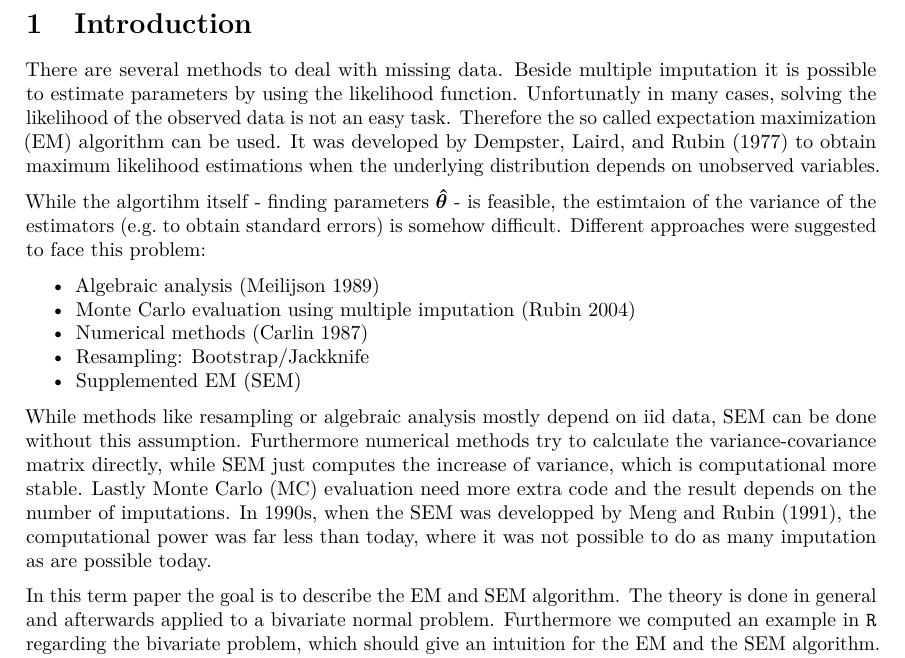
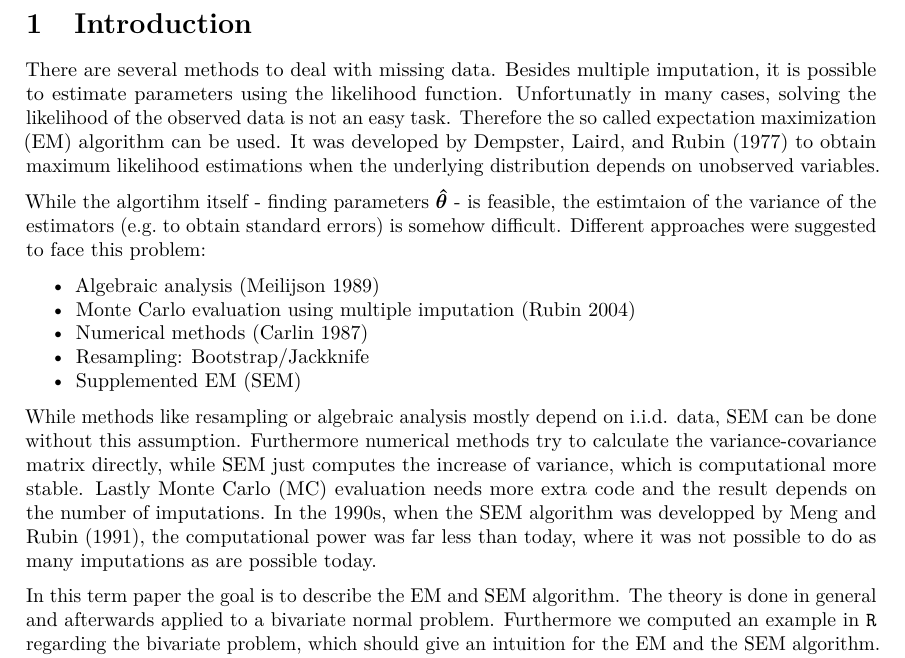
Before and after one commit to LRuff/SEM, an R Markdown document (SEM_termpaper.Rmd): part of page 4 of 14, cut so that both start at the same text. Rendered offline with R 4.5, knitr and Pandoc, then LaTeX, with nearby package versions.

Commit message:
Introduction finished

```diff
--- a/SEM_termpaper.Rmd
+++ b/SEM_termpaper.Rmd
@@ -73,7 +73,7 @@ knitr::opts_chunk$set(echo = TRUE)
 <!-- Document Body -->
 # Introduction
 
-There are several methods to deal with missing data. Beside multiple imputation it is possible to estimate parameters by using the likelihood function. Unfortunatly in many cases, solving the likelihood of the observed data is not an easy task. Therefore the so called expectation maximization (EM) algorithm can be used. It was developed by @dempster1977maximum to obtain maximum likelihood estimations when the underlying distribution depends on unobserved variables.
+There are several methods to deal with missing data. Besides multiple imputation, it is possible to estimate parameters using the likelihood function. Unfortunatly in many cases, solving the likelihood of the observed data is not an easy task. Therefore the so called expectation maximization (EM) algorithm can be used. It was developed by @dempster1977maximum to obtain maximum likelihood estimations when the underlying distribution depends on unobserved variables.
 
 While the algortihm itself - finding parameters $\bm{\hat\theta}$ - is feasible, the estimtaion of the variance of the estimators (e.g. to obtain standard errors) is somehow difficult. Different approaches were suggested to face this problem:
 
@@ -83,7 +83,7 @@ While the algortihm itself - finding parameters $\bm{\hat\theta}$ - is feasible,
  * Resampling: Bootstrap/Jackknife
  * Supplemented EM (SEM)
 
-While methods like resampling or algebraic analysis mostly depend on iid data, SEM can be done without this assumption. Furthermore numerical methods try to calculate the variance-covariance matrix directly, while SEM just computes the increase of variance, which is computational more stable. Lastly Monte Carlo (MC) evaluation need more extra code and the result depends on the number of imputations. In 1990s, when the SEM was developped by @meng1991sem, the computational power was far less than today, where it was not possible to do as many imputation as are possible today.
+While methods like resampling or algebraic analysis mostly depend on i.i.d. data, SEM can be done without this assumption. Furthermore numerical methods try to calculate the variance-covariance matrix directly, while SEM just computes the increase of variance, which is computational more stable. Lastly Monte Carlo (MC) evaluation needs more extra code and the result depends on the number of imputations. In the 1990s, when the SEM algorithm was developped by @meng1991sem, the computational power was far less than today, where it was not possible to do as many imputations as are possible today.
 
 In this term paper the goal is to describe the EM and SEM algorithm. The theory is done in general and afterwards applied to a bivariate normal problem. Furthermore we computed an example in `R` regarding the bivariate problem, which should give an intuition for the EM and the SEM algorithm. Finally a simulation study was done, where analytical results are compared with results from SEM and MC.
 
```
